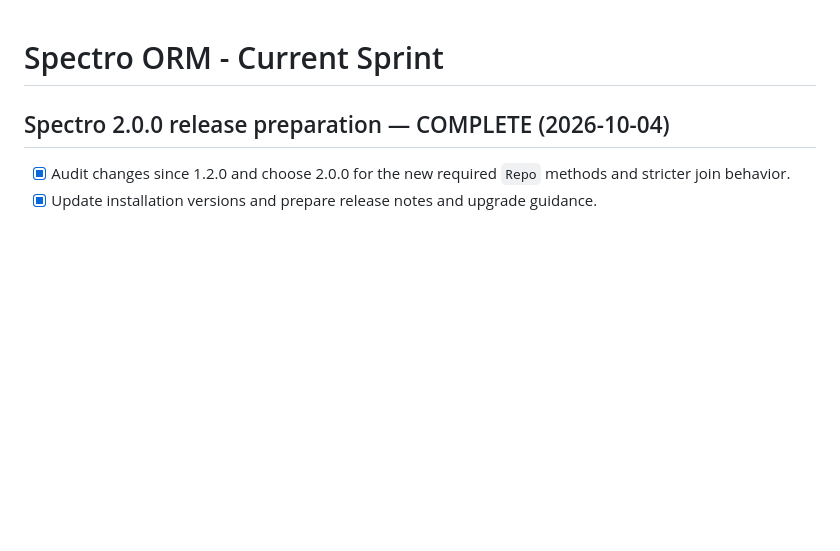
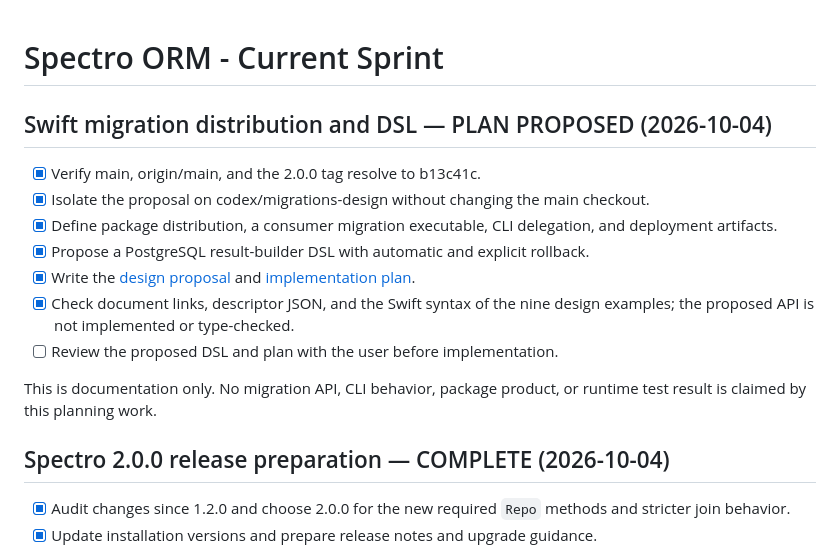
Before and after one commit to Spectro-ORM/Spectro, a Markdown page: tasks/todo.md, the part around the change. Rendered like a GitHub page; blank space fills up the shorter version.

Commit message:
docs: plan compiled Swift migrations and declarative DSL

```diff
--- a/tasks/todo.md
+++ b/tasks/todo.md
@@ -1,4 +1,16 @@
 # Spectro ORM - Current Sprint
+
+## Swift migration distribution and DSL — PLAN PROPOSED (2026-10-04)
+
+- [x] Verify main, origin/main, and the 2.0.0 tag resolve to b13c41c.
+- [x] Isolate the proposal on codex/migrations-design without changing the main checkout.
+- [x] Define package distribution, a consumer migration executable, CLI delegation, and deployment artifacts.
+- [x] Propose a PostgreSQL result-builder DSL with automatic and explicit rollback.
+- [x] Write the [design proposal](../docs/superpowers/specs/2026-10-04-swift-migrations-design.md) and [implementation plan](../docs/superpowers/plans/2026-10-04-swift-migrations.md).
+- [x] Check document links, descriptor JSON, and the Swift syntax of the nine design examples; the proposed API is not implemented or type-checked.
+- [ ] Review the proposed DSL and plan with the user before implementation.
+
+This is documentation only. No migration API, CLI behavior, package product, or runtime test result is claimed by this planning work.
 
 ## Spectro 2.0.0 release preparation — COMPLETE (2026-10-04)
 
```
Also changed, not shown: 2 other files.
